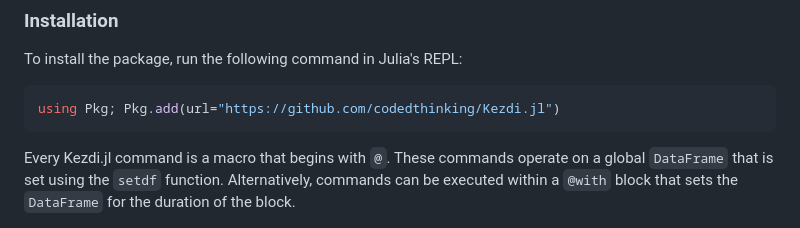
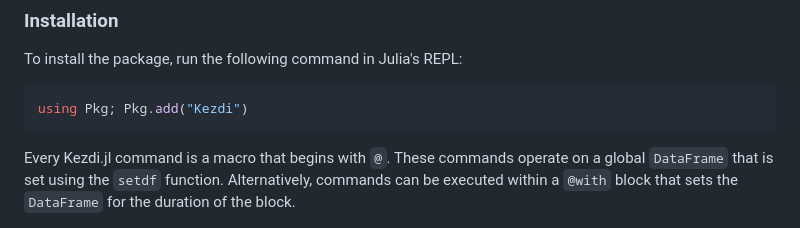
Before and after one commit to codedthinking/Kezdi.jl, a Markdown page: README.md, the part around the change printed below. Rendered like a GitHub page.

Commit message:
Update installation instructions: Kezdi.jl is now on General

````diff
--- a/README.md
+++ b/README.md
@@ -19,7 +19,7 @@ It imports and reexports [CSV](https://csv.juliadata.org/stable/), [DataFrames](
 To install the package, run the following command in Julia's REPL:
 
 ```julia
-using Pkg; Pkg.add(url="https://github.com/codedthinking/Kezdi.jl")
+using Pkg; Pkg.add("Kezdi")
 ```
 
 Every Kezdi.jl command is a macro that begins with `@`. These commands operate on a global `DataFrame` that is set using the `setdf` function. Alternatively, commands can be executed within a `@with` block that sets the `DataFrame` for the duration of the block.
````
Also changed, not shown: other parts of README.md (+1 -1 lines), docs/src/index.md (+2 -2 lines).
